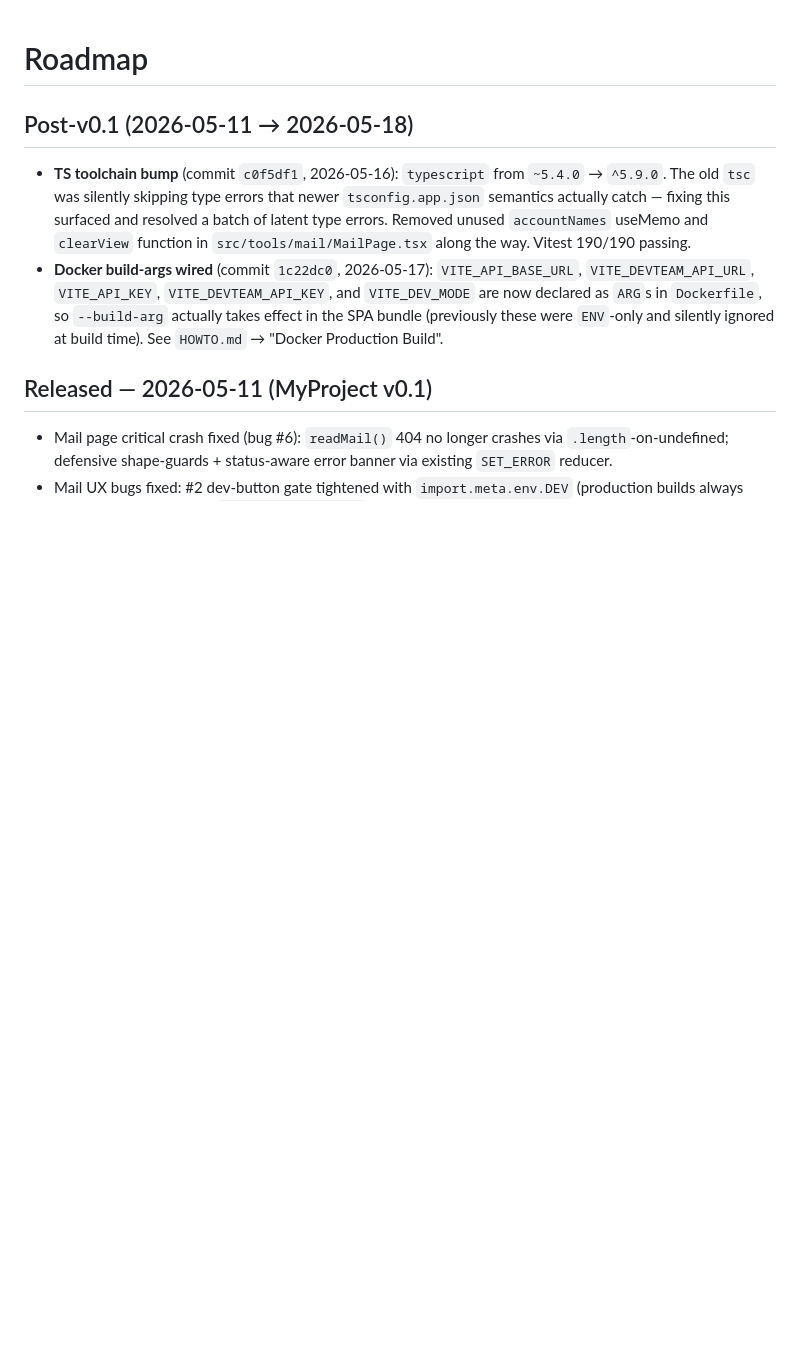
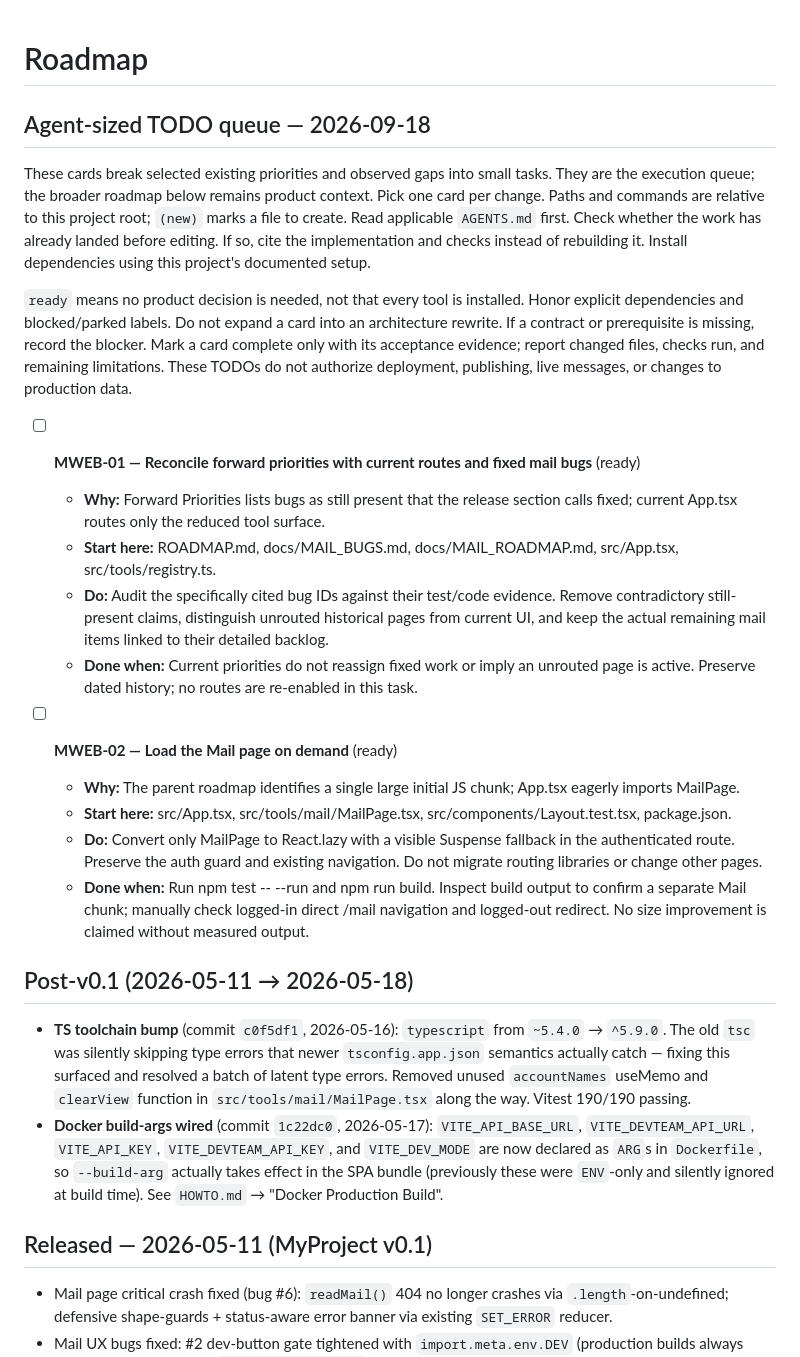
Before and after one commit to ajpeders/MyProject, a Markdown page: MyWeb/ROADMAP.md, the part around the change. Rendered like a GitHub page; blank space fills up the shorter version.

Commit message:
roadmap: add agent-sized TODO queues for MyProject, MyWeb, MyMobile (2026-09-18)

```diff
--- a/MyWeb/ROADMAP.md
+++ b/MyWeb/ROADMAP.md
@@ -1,4 +1,32 @@
 # Roadmap
+
+## Agent-sized TODO queue — 2026-09-18
+
+These cards break selected existing priorities and observed gaps into small tasks.
+They are the execution queue; the broader roadmap below remains product context.
+Pick one card per change. Paths and commands are relative to this project root;
+`(new)` marks a file to create. Read applicable `AGENTS.md` first. Check whether the
+work has already landed before editing. If so, cite the implementation and checks
+instead of rebuilding it. Install dependencies using this project's documented setup.
+
+`ready` means no product decision is needed, not that every tool is installed.
+Honor explicit dependencies and blocked/parked labels. Do not expand a card into an
+architecture rewrite. If a contract or prerequisite is missing, record the blocker.
+Mark a card complete only with its acceptance evidence; report changed files, checks
+run, and remaining limitations. These TODOs do not authorize deployment, publishing,
+live messages, or changes to production data.
+
+- [ ] **MWEB-01 — Reconcile forward priorities with current routes and fixed mail bugs** (ready)
+  - **Why:** Forward Priorities lists bugs as still present that the release section calls fixed; current App.tsx routes only the reduced tool surface.
+  - **Start here:** ROADMAP.md, docs/MAIL_BUGS.md, docs/MAIL_ROADMAP.md, src/App.tsx, src/tools/registry.ts.
+  - **Do:** Audit the specifically cited bug IDs against their test/code evidence. Remove contradictory still-present claims, distinguish unrouted historical pages from current UI, and keep the actual remaining mail items linked to their detailed backlog.
+  - **Done when:** Current priorities do not reassign fixed work or imply an unrouted page is active. Preserve dated history; no routes are re-enabled in this task.
+
+- [ ] **MWEB-02 — Load the Mail page on demand** (ready)
+  - **Why:** The parent roadmap identifies a single large initial JS chunk; App.tsx eagerly imports MailPage.
+  - **Start here:** src/App.tsx, src/tools/mail/MailPage.tsx, src/components/Layout.test.tsx, package.json.
+  - **Do:** Convert only MailPage to React.lazy with a visible Suspense fallback in the authenticated route. Preserve the auth guard and existing navigation. Do not migrate routing libraries or change other pages.
+  - **Done when:** Run npm test -- --run and npm run build. Inspect build output to confirm a separate Mail chunk; manually check logged-in direct /mail navigation and logged-out redirect. No size improvement is claimed without measured output.
 
 ## Post-v0.1 (2026-05-11 → 2026-05-18)
 
```
Also changed, not shown: MyMobile/ROADMAP.md (added, +31 -0 lines), ROADMAP.md (+29 -0 lines).
